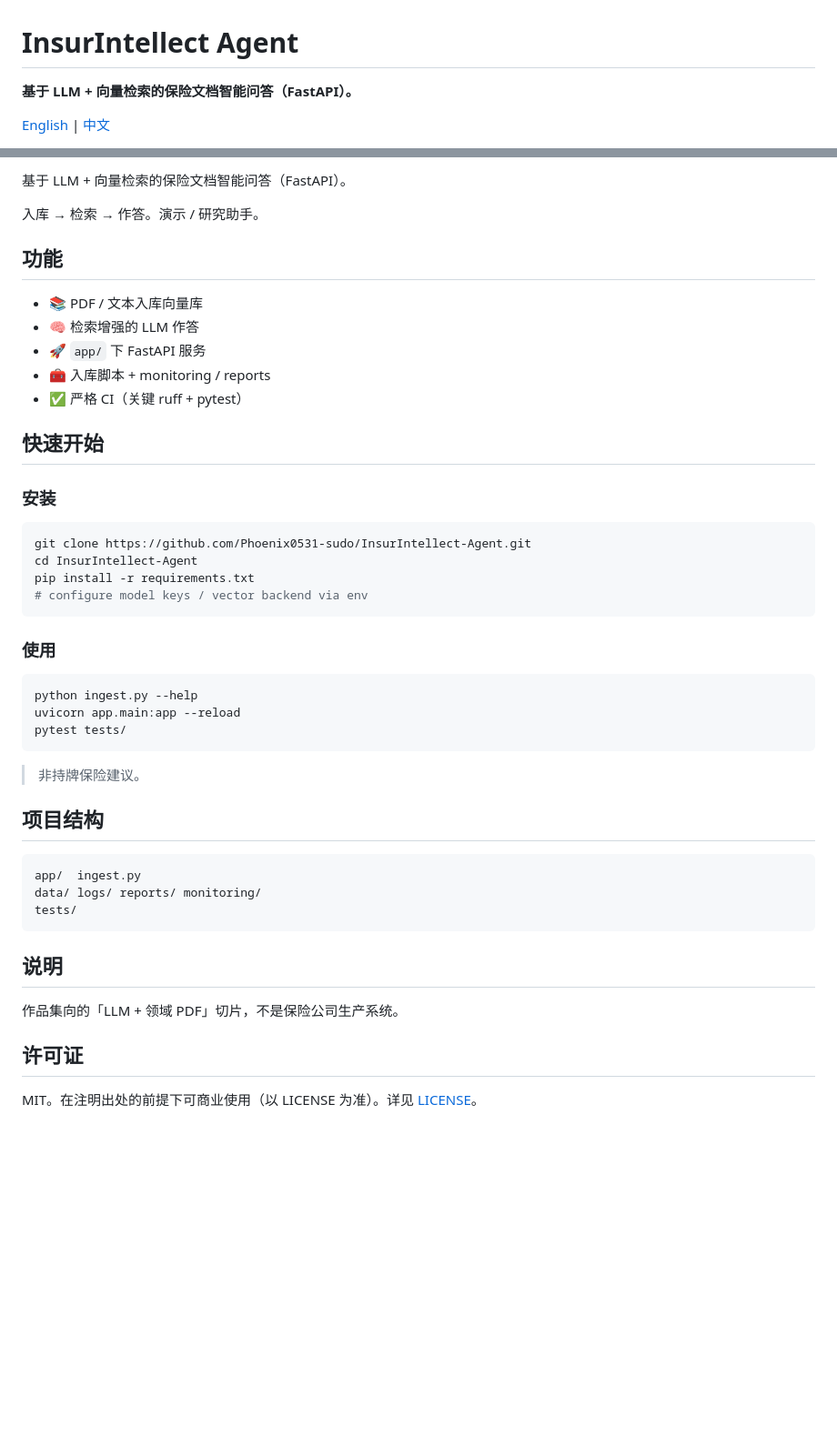
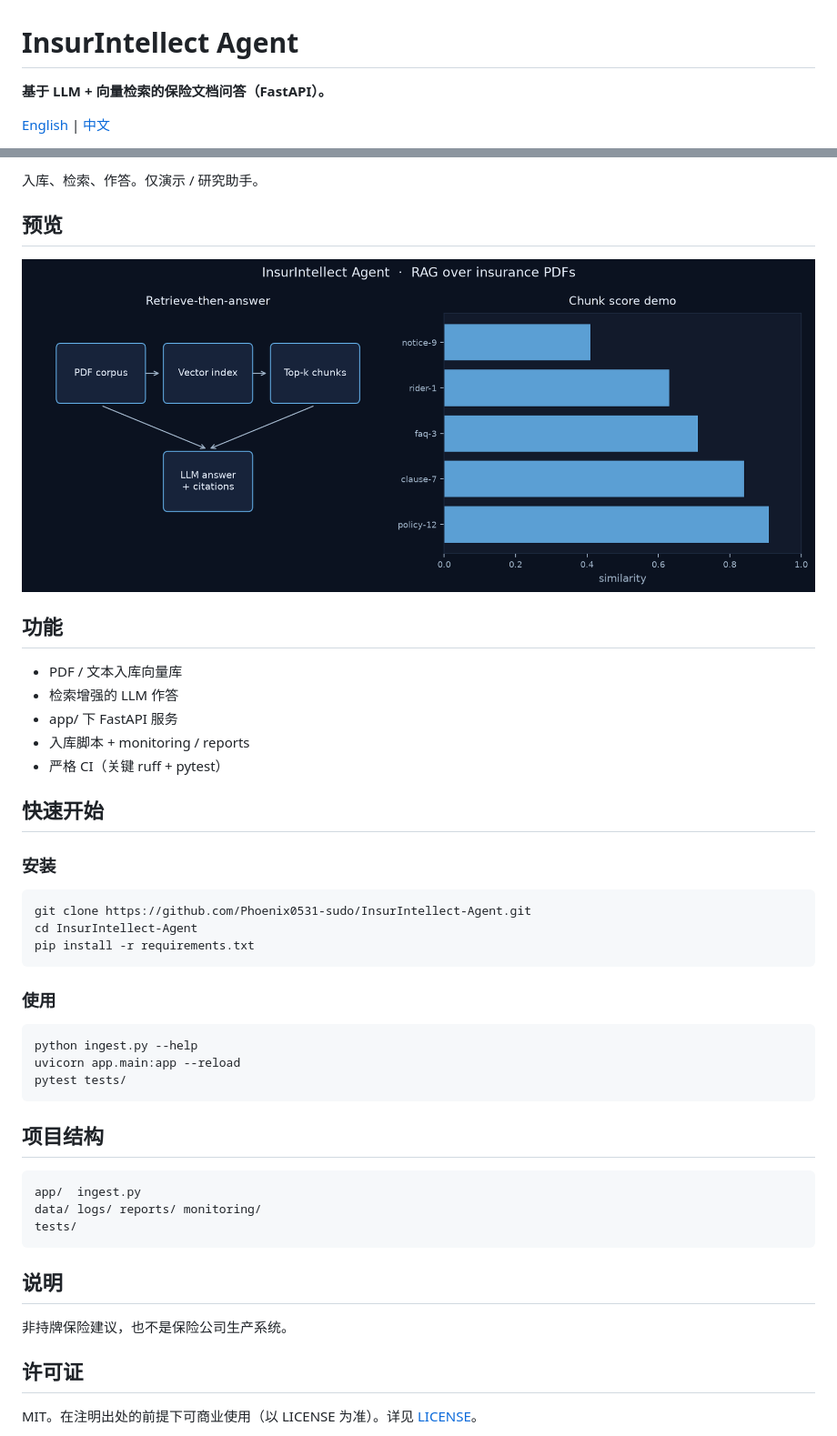
Before and after one commit to Phoenix0531-sudo/InsurIntellect-Agent, a Markdown page: README.zh-CN.md, 2 parts joined by grey strips. Shown at 91% size. Drawn GitHub-style; pictures changed too: docs/screenshots/preview.png (added); blank space fills up the shorter version.

Commit message:
docs: domain previews, no emoji, distinctive portfolio READMEs

````diff
--- a/README.zh-CN.md
+++ b/README.zh-CN.md
@@ -1,6 +1,6 @@
 # InsurIntellect Agent
 
-**基于 LLM + 向量检索的保险文档智能问答（FastAPI）。**
+**基于 LLM + 向量检索的保险文档问答（FastAPI）。**
 
 [English](README.md) | [中文](README.zh-CN.md)
 
@@ -10,16 +9,17 @@
 
-基于 LLM + 向量检索的保险文档智能问答（FastAPI）。
+入库、检索、作答。仅演示 / 研究助手。
 
-入库 → 检索 → 作答。演示 / 研究助手。
+## 预览
 
+![InsurIntellect Agent](docs/screenshots/preview.png)
 
 ## 功能
 
-- 📚 PDF / 文本入库向量库
-- 🧠 检索增强的 LLM 作答
-- 🚀 `app/` 下 FastAPI 服务
-- 🧰 入库脚本 + monitoring / reports
-- ✅ 严格 CI（关键 ruff + pytest）
+- PDF / 文本入库向量库
+- 检索增强的 LLM 作答
+- app/ 下 FastAPI 服务
+- 入库脚本 + monitoring / reports
+- 严格 CI（关键 ruff + pytest）
 
 ## 快速开始
 
@@ -29,7 +29,6 @@
 git clone https://github.com/Phoenix0531-sudo/InsurIntellect-Agent.git
 cd InsurIntellect-Agent
 pip install -r requirements.txt
-# configure model keys / vector backend via env
 ```
 
 ### 使用
@@ -39,8 +38,6 @@ python ingest.py --help
 uvicorn app.main:app --reload
 pytest tests/
 ```
-
-> 非持牌保险建议。
 
 ## 项目结构
 
@@ -52,7 +49,7 @@ tests/
 
 ## 说明
 
-作品集向的「LLM + 领域 PDF」切片，不是保险公司生产系统。
+非持牌保险建议，也不是保险公司生产系统。
 
 ## 许可证
 
````
Also changed, not shown: other parts of README.zh-CN.md (+1 -2 lines), README.md (+11 -14 lines).
